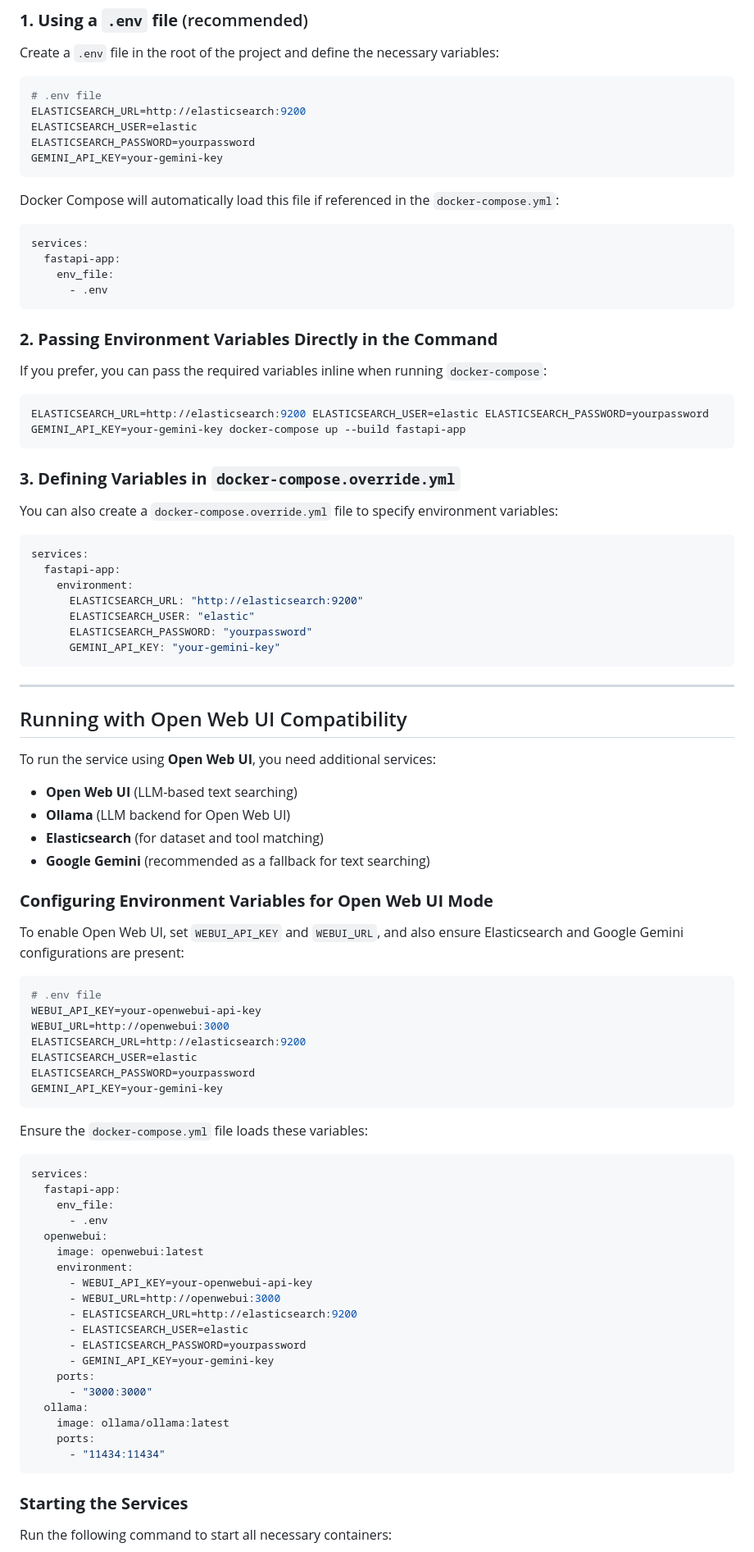
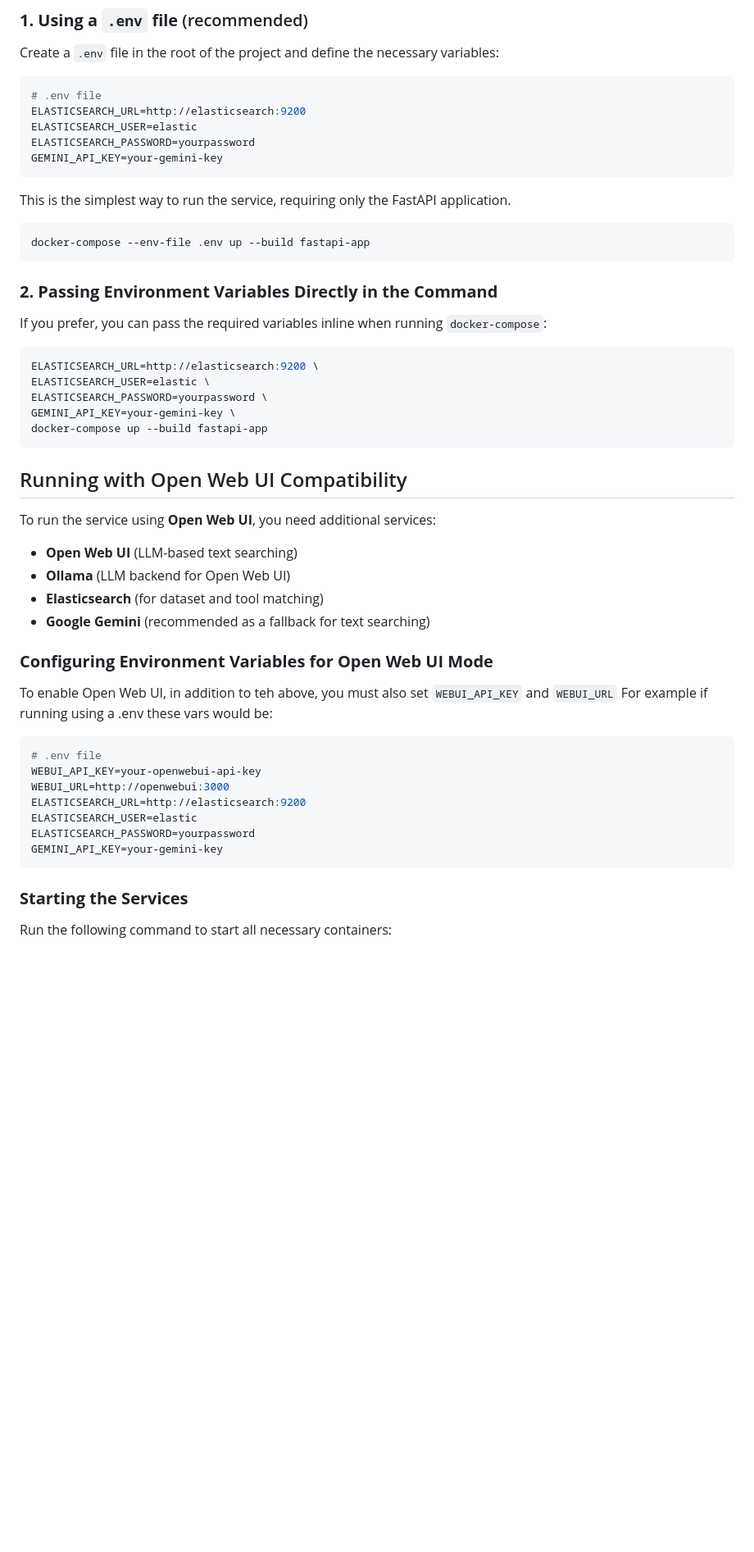
Before and after one commit to HDRUK/hackathon-entity-linkage, a Markdown page: README.md, the part around the change printed below. Shown: that part at 82% size. GitHub-like rendering; blank space fills up the shorter version.

````diff
--- a/README.md
+++ b/README.md
@@ -60,14 +51,10 @@ ELASTICSEARCH_USER=elastic
 ELASTICSEARCH_PASSWORD=yourpassword
 GEMINI_API_KEY=your-gemini-key
 ```
+This is the simplest way to run the service, requiring only the FastAPI application.
 
-Docker Compose will automatically load this file if referenced in the `docker-compose.yml`:
-
-```yaml
-services:
-  fastapi-app:
-    env_file:
-      - .env
+```sh
+docker-compose --env-file .env up --build fastapi-app
 ```
 
 ### **2. Passing Environment Variables Directly in the Command**
@@ -75,24 +62,13 @@ services:
 If you prefer, you can pass the required variables inline when running `docker-compose`:
 
 ```sh
-ELASTICSEARCH_URL=http://elasticsearch:9200 ELASTICSEARCH_USER=elastic ELASTICSEARCH_PASSWORD=yourpassword GEMINI_API_KEY=your-gemini-key docker-compose up --build fastapi-app
+ELASTICSEARCH_URL=http://elasticsearch:9200 \
+ELASTICSEARCH_USER=elastic \
+ELASTICSEARCH_PASSWORD=yourpassword \
+GEMINI_API_KEY=your-gemini-key \
+docker-compose up --build fastapi-app
 ```
 
-### **3. Defining Variables in `docker-compose.override.yml`**
-
-You can also create a `docker-compose.override.yml` file to specify environment variables:
-
-```yaml
-services:
-  fastapi-app:
-    environment:
-      ELASTICSEARCH_URL: "http://elasticsearch:9200"
-      ELASTICSEARCH_USER: "elastic"
-      ELASTICSEARCH_PASSWORD: "yourpassword"
-      GEMINI_API_KEY: "your-gemini-key"
-```
-
----
 
 ## Running with Open Web UI Compatibility
 
@@ -105,7 +81,8 @@ To run the service using **Open Web UI**, you need additional services:
 
 ### **Configuring Environment Variables for Open Web UI Mode**
 
-To enable Open Web UI, set `WEBUI_API_KEY` and `WEBUI_URL`, and also ensure Elasticsearch and Google Gemini configurations are present:
+To enable Open Web UI, in addition to teh above, you must also set `WEBUI_API_KEY` and `WEBUI_URL`
+For example if running using a .env these vars would be:
 
 ```ini
 # .env file
@@ -117,30 +94,6 @@ ELASTICSEARCH_PASSWORD=yourpassword
 GEMINI_API_KEY=your-gemini-key
 ```
 
-Ensure the `docker-compose.yml` file loads these variables:
-
-```yaml
-services:
-  fastapi-app:
-    env_file:
-      - .env
-  openwebui:
-    image: openwebui:latest
-    environment:
-      - WEBUI_API_KEY=your-openwebui-api-key
-      - WEBUI_URL=http://openwebui:3000
-      - ELASTICSEARCH_URL=http://elasticsearch:9200
-      - ELASTICSEARCH_USER=elastic
-      - ELASTICSEARCH_PASSWORD=yourpassword
-      - GEMINI_API_KEY=your-gemini-key
-    ports:
-      - "3000:3000"
-  ollama:
-    image: ollama/ollama:latest
-    ports:
-      - "11434:11434"
-```
-
 ### **Starting the Services**
 
 Run the following command to start all necessary containers:
````
Also changed, not shown: other parts of README.md (+0 -16 lines).
